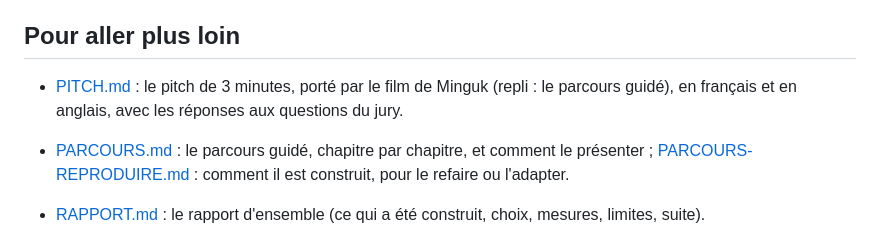
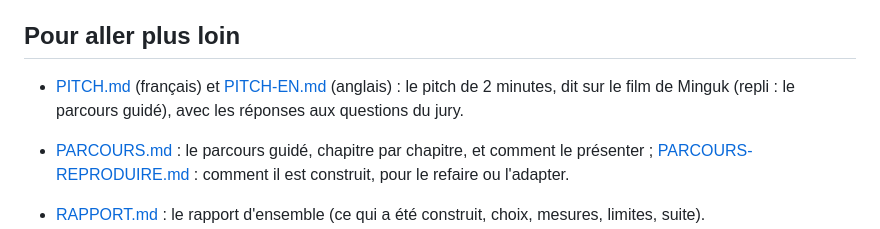
Before and after one commit to achansel/HackathonScreenpipe, a Markdown page: teamstore/README.md, the part around the change. GitHub-like rendering.

```diff
--- a/teamstore/README.md
+++ b/teamstore/README.md
@@ -273,7 +273,7 @@ Dans `teamstore/.data/`, ignoré par git.
 
 ## Pour aller plus loin
 
-- [PITCH.md](PITCH.md) : le pitch de 3 minutes, porté par le film de Minguk (repli : le parcours guidé), en français et en anglais, avec les réponses aux questions du jury.
+- [PITCH.md](PITCH.md) (français) et [PITCH-EN.md](PITCH-EN.md) (anglais) : le pitch de 2 minutes, dit sur le film de Minguk (repli : le parcours guidé), avec les réponses aux questions du jury.
 - [PARCOURS.md](PARCOURS.md) : le parcours guidé, chapitre par chapitre, et comment le présenter ; [PARCOURS-REPRODUIRE.md](PARCOURS-REPRODUIRE.md) : comment il est construit, pour le refaire ou l'adapter.
 - [RAPPORT.md](RAPPORT.md) : le rapport d'ensemble (ce qui a été construit, choix, mesures, limites, suite).
 
```
Also changed, not shown: teamstore/PITCH-EN.md (added, +64 -0 lines), teamstore/PITCH.md (+30 -47 lines).
